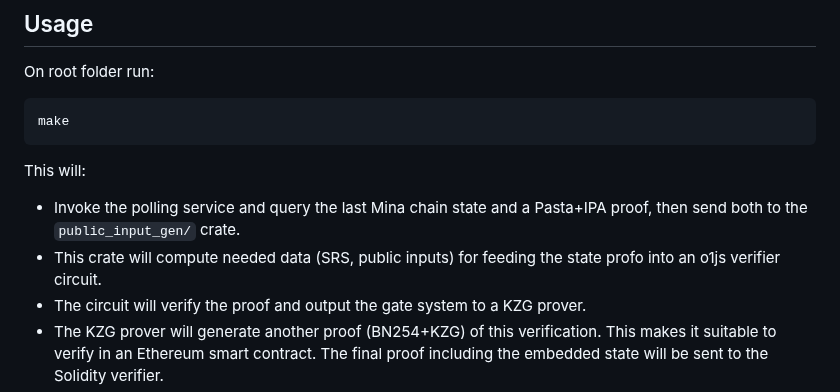
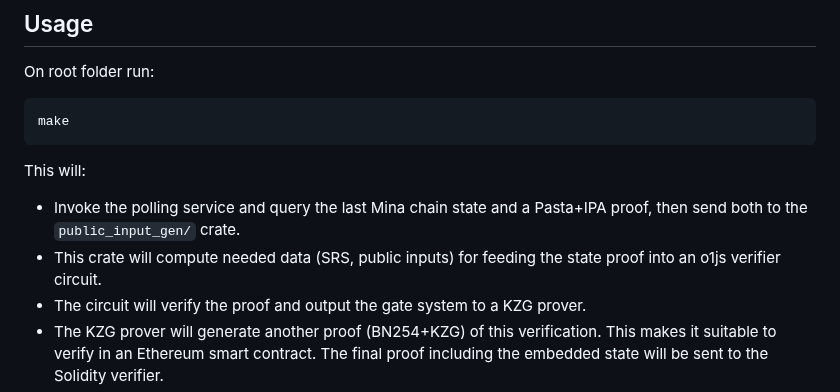
Before and after one commit to lambdaclass/mina_bridge, a Markdown page: README.md, the part around the change. GitHub-like rendering.

Commit message:
Fix typo in Usage section

```diff
--- a/README.md
+++ b/README.md
@@ -56,7 +56,7 @@ make
 This will:
 
 - Invoke the polling service and query the last Mina chain state and a Pasta+IPA proof, then send both to the `public_input_gen/` crate.
-- This crate will compute needed data (SRS, public inputs) for feeding the state profo into an o1js verifier circuit.
+- This crate will compute needed data (SRS, public inputs) for feeding the state proof into an o1js verifier circuit.
 - The circuit will verify the proof and output the gate system to a KZG prover.
 - The KZG prover will generate another proof (BN254+KZG) of this verification. This makes it suitable to verify in an Ethereum smart contract. The final proof including the embedded state will be sent to the Solidity verifier.
 - The verifier will be deployed in Anvil (a local test blockchain) and a bash script will send a transaction with the state+proof data for running the final verification. If successful, the contract will store the state data and will expose an API for the user to retrieve it, knowing that this data was zk-verified.
```
